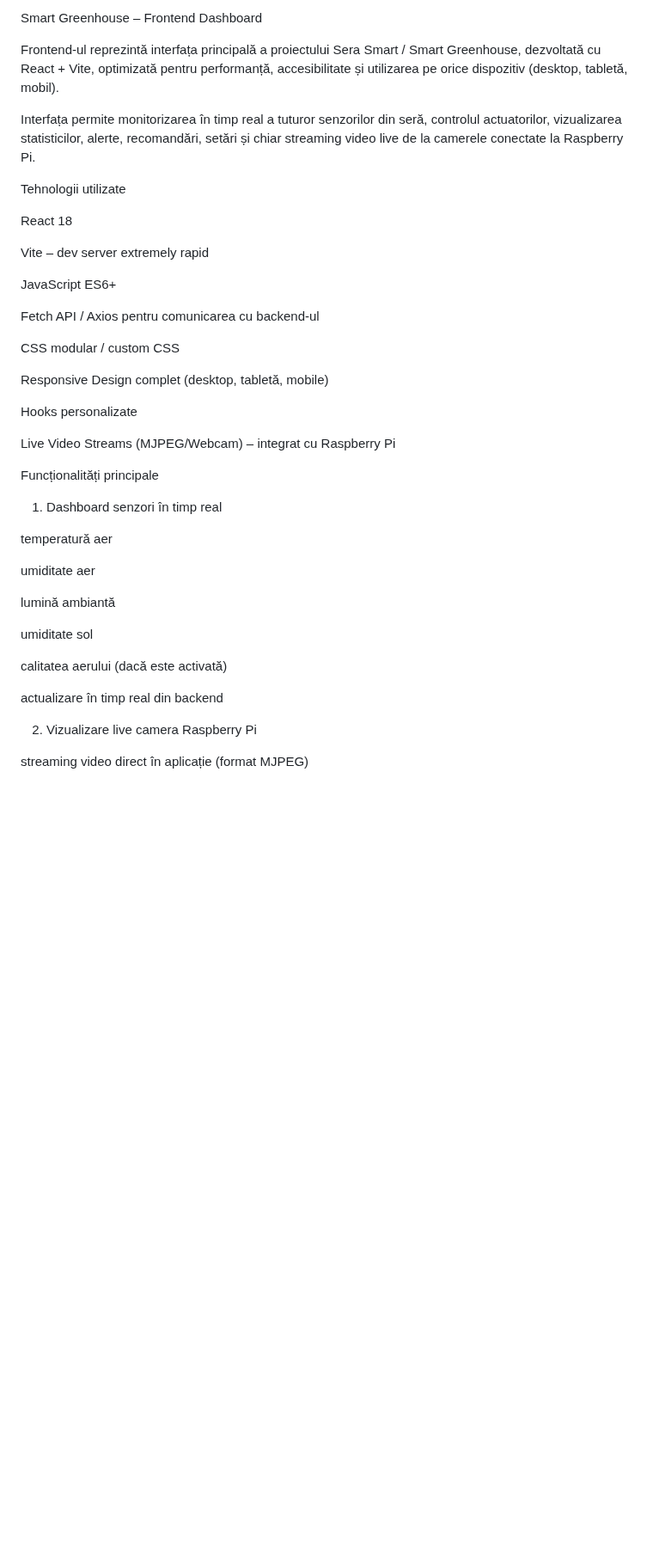
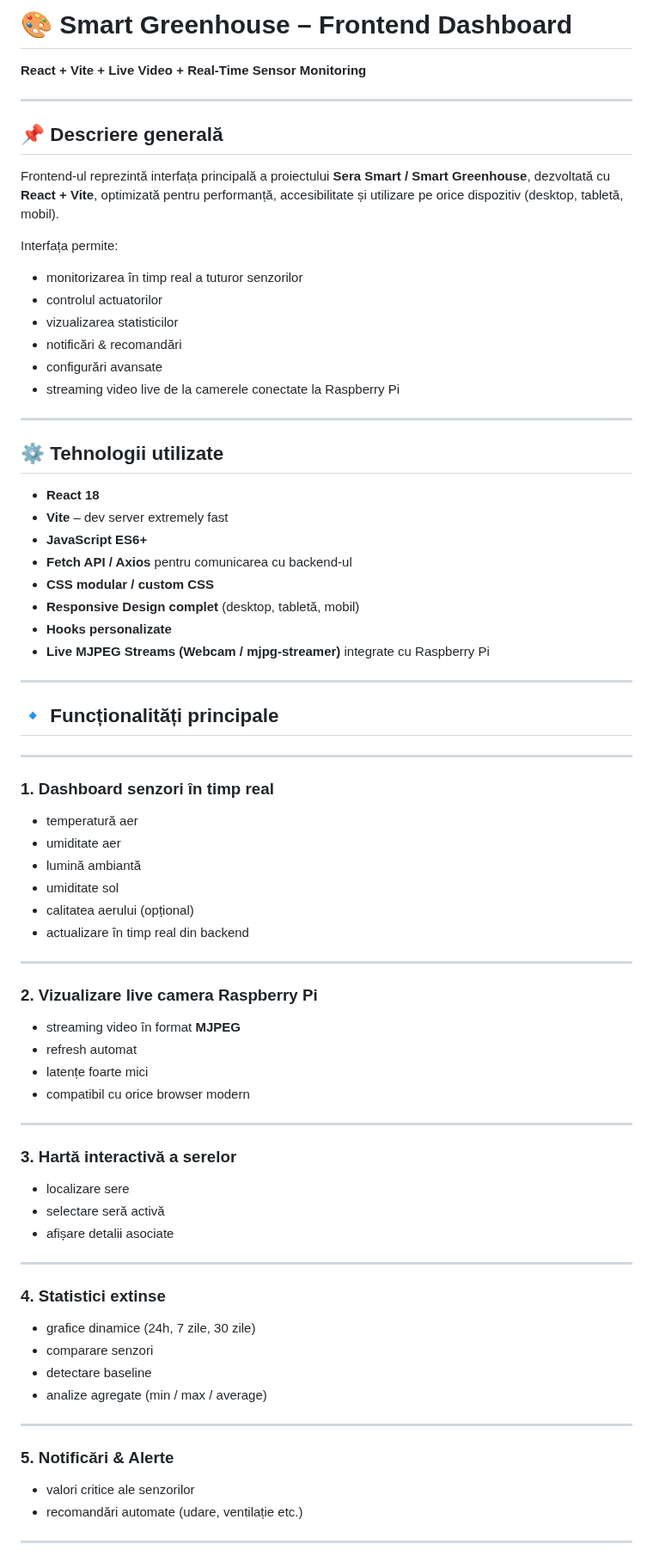
Before and after one commit to Claudiu-Mihai-Serbanescu/sera-smart, a Markdown page: frontend/README.md, the part around one of its changes. Shown at 86% size. Rendered like a GitHub page; blank space fills up the shorter version.

```diff
--- a/frontend/README.md
+++ b/frontend/README.md
@@ -1,44 +1,76 @@
-Smart Greenhouse – Frontend Dashboard
+# 🎨 Smart Greenhouse – Frontend Dashboard
+**React + Vite + Live Video + Real-Time Sensor Monitoring**
 
-Frontend-ul reprezintă interfața principală a proiectului Sera Smart / Smart Greenhouse, dezvoltată cu React + Vite, optimizată pentru performanță, accesibilitate și utilizarea pe orice dispozitiv (desktop, tabletă, mobil).
+---
 
-Interfața permite monitorizarea în timp real a tuturor senzorilor din seră, controlul actuatorilor, vizualizarea statisticilor, alerte, recomandări, setări și chiar streaming video live de la camerele conectate la Raspberry Pi.
+## 📌 Descriere generală
 
-Tehnologii utilizate
+Frontend-ul reprezintă interfața principală a proiectului **Sera Smart / Smart Greenhouse**, dezvoltată cu **React + Vite**, optimizată pentru performanță, accesibilitate și utilizare pe orice dispozitiv (desktop, tabletă, mobil).
 
-React 18
+Interfața permite:
 
-Vite – dev server extremely rapid
+- monitorizarea în timp real a tuturor senzorilor
+- controlul actuatorilor
+- vizualizarea statisticilor
+- notificări & recomandări
+- configurări avansate
+- streaming video live de la camerele conectate la Raspberry Pi
 
-JavaScript ES6+
+---
 
-Fetch API / Axios pentru comunicarea cu backend-ul
+## ⚙️ Tehnologii utilizate
 
-CSS modular / custom CSS
+- **React 18**
+- **Vite** – dev server extremely fast
+- **JavaScript ES6+**
+- **Fetch API / Axios** pentru comunicarea cu backend-ul
+- **CSS modular / custom CSS**
+- **Responsive Design complet** (desktop, tabletă, mobil)
+- **Hooks personalizate**
+- **Live MJPEG Streams (Webcam / mjpg-streamer)** integrate cu Raspberry Pi
 
-Responsive Design complet (desktop, tabletă, mobile)
+---
 
-Hooks personalizate
+## 🔹 Funcționalități principale
 
-Live Video Streams (MJPEG/Webcam) – integrat cu Raspberry Pi
+---
 
-Funcționalități principale
+### 1. Dashboard senzori în timp real
+- temperatură aer
+- umiditate aer
+- lumină ambiantă
+- umiditate sol
+- calitatea aerului (opțional)
+- actualizare în timp real din backend
 
-1. Dashboard senzori în timp real
+---
 
-temperatură aer
+### 2. Vizualizare live camera Raspberry Pi
+- streaming video în format **MJPEG**
+- refresh automat
+- latențe foarte mici
+- compatibil cu orice browser modern
 
-umiditate aer
+---
 
-lumină ambiantă
+### 3. Hartă interactivă a serelor
+- localizare sere
+- selectare seră activă
+- afișare detalii asociate
 
-umiditate sol
+---
 
-calitatea aerului (dacă este activată)
+### 4. Statistici extinse
+- grafice dinamice (24h, 7 zile, 30 zile)
+- comparare senzori
+- detectare baseline
+- analize agregate (min / max / average)
 
-actualizare în timp real din backend
+---
 
-2. Vizualizare live camera Raspberry Pi
+### 5. Notificări & Alerte
+- valori critice ale senzorilor
+- recomandări automate (udare, ventilație etc.)
 
-streaming video direct în aplicație (format MJPEG)
+---
 
```
Also changed, not shown: other parts of frontend/README.md (+93 -107 lines).
